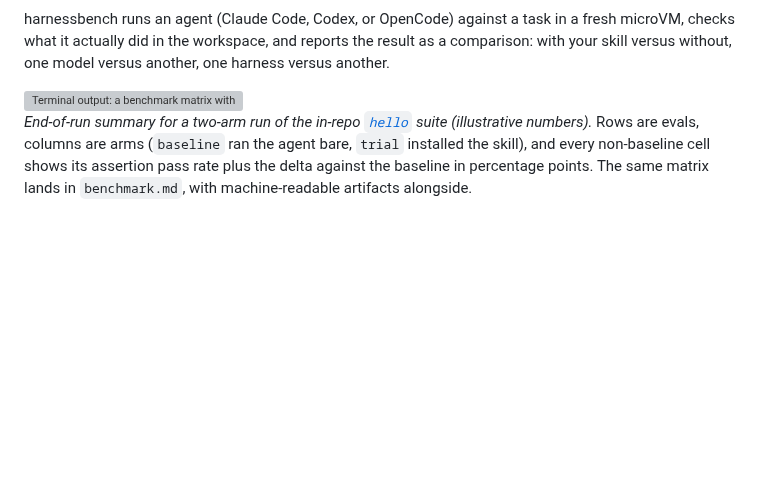
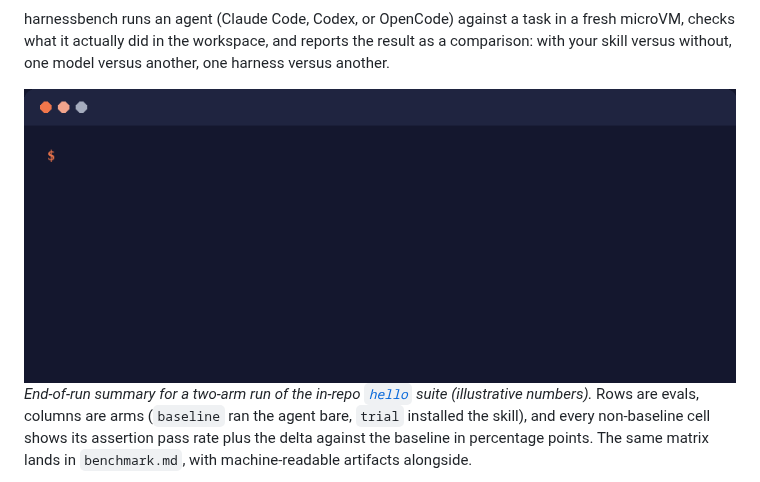
Before and after one commit to theycallmeswift/benchspec, a Markdown page: README.md, the part around the change. Rendered like a GitHub page; pictures changed too: docs/assets/benchmark-terminal.gif (added); blank space fills up the shorter version; grey boxes are pictures that could not be loaded.

```diff
--- a/README.md
+++ b/README.md
@@ -15,7 +15,7 @@ in a fresh microVM, checks what it actually did in the workspace, and reports th
 result as a comparison: with your skill versus without, one model versus another,
 one harness versus another.
 
-<img src="docs/assets/benchmark-terminal.svg" width="800" alt="Terminal output: a benchmark matrix with evals as rows, arms as columns, and percentage-point deltas">
+<img src="docs/assets/benchmark-terminal.gif" width="800" alt="Animated terminal output: harnessbench run prints a benchmark matrix with evals as rows, arms as columns, color-coded rates, and percentage-point deltas">
 
 *End-of-run summary for a two-arm run of the in-repo [`hello`](evals/e2e/hello/)
 suite (illustrative numbers).* Rows are evals, columns are arms (`baseline` ran
```
Also changed, not shown: docs/quickstart.md (+4 -0 lines), docs/results.md (+6 -2 lines), 5 other files.
